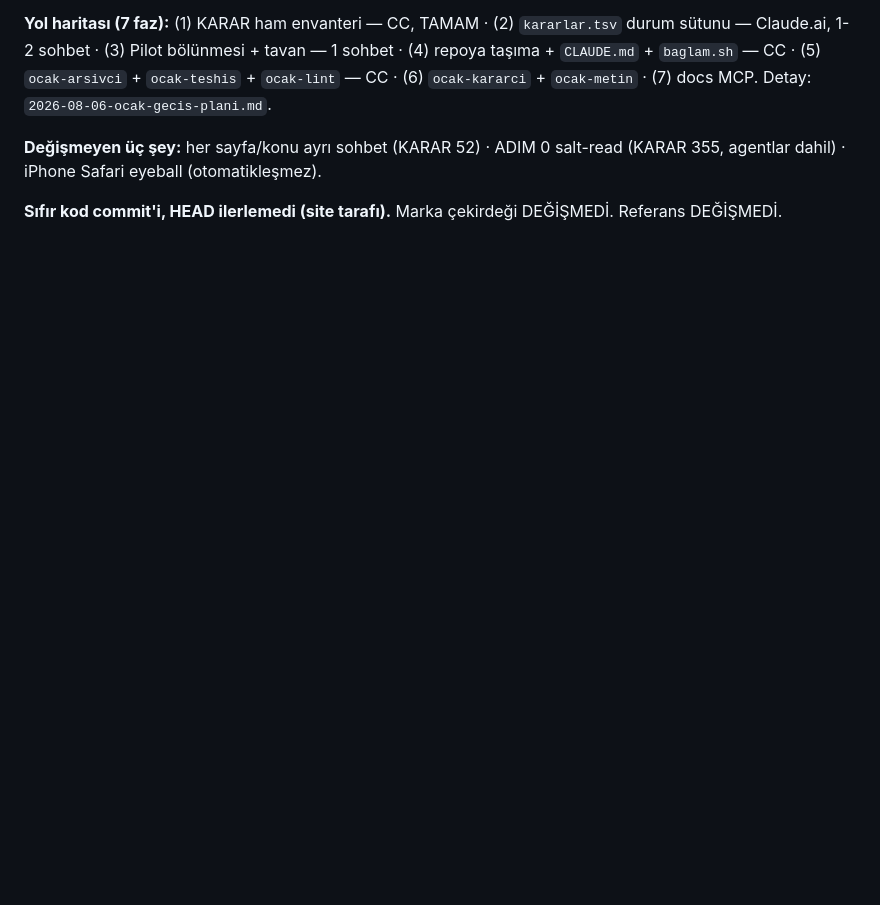
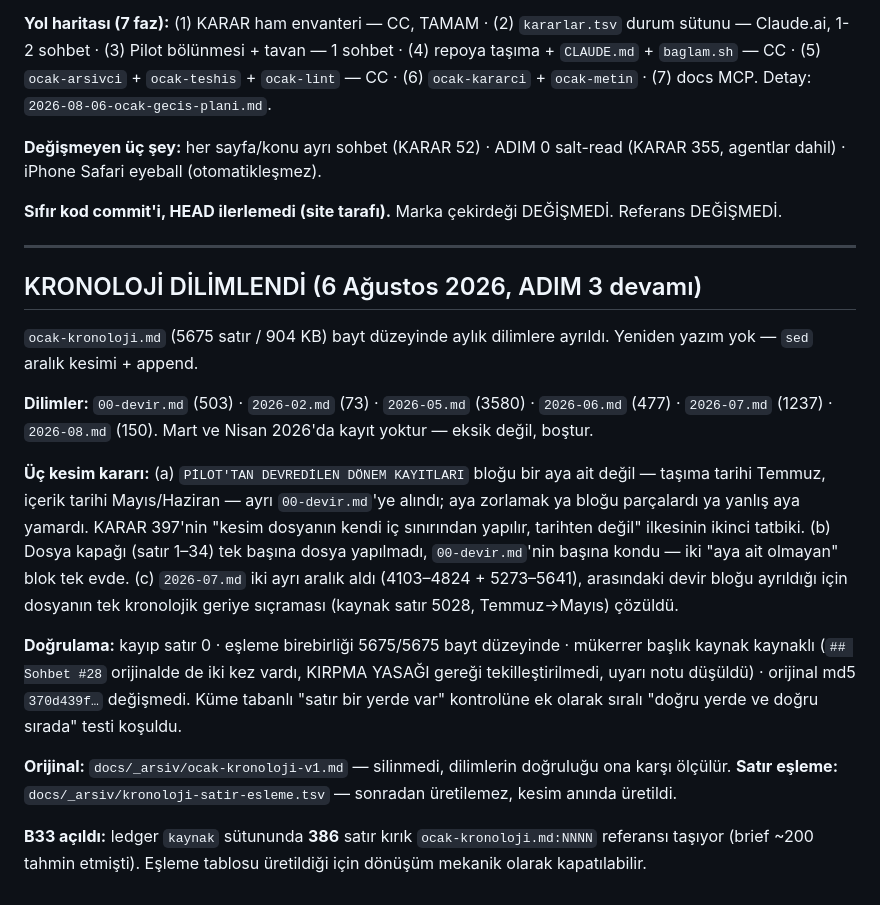
Before and after one commit to hlaorpz/ocak, a Markdown page: docs/90-kronoloji/2026-08.md, the part around the change. GitHub-like rendering; blank space fills up the shorter version.

```diff
--- a/docs/90-kronoloji/2026-08.md
+++ b/docs/90-kronoloji/2026-08.md
@@ -148,3 +148,39 @@ anlatır; çelişki varsa `01-kararlar.tsv` ve `00-durum.md` üstündür.*
 **Değişmeyen üç şey:** her sayfa/konu ayrı sohbet (KARAR 52) · ADIM 0 salt-read (KARAR 355, agentlar dahil) · iPhone Safari eyeball (otomatikleşmez).
 
 **Sıfır kod commit'i, HEAD ilerlemedi (site tarafı).** Marka çekirdeği DEĞİŞMEDİ. Referans DEĞİŞMEDİ.
+
+---
+
+## KRONOLOJİ DİLİMLENDİ (6 Ağustos 2026, ADIM 3 devamı)
+
+`ocak-kronoloji.md` (5675 satır / 904 KB) bayt düzeyinde aylık dilimlere
+ayrıldı. Yeniden yazım yok — `sed` aralık kesimi + append.
+
+**Dilimler:** `00-devir.md` (503) · `2026-02.md` (73) · `2026-05.md` (3580) ·
+`2026-06.md` (477) · `2026-07.md` (1237) · `2026-08.md` (150).
+Mart ve Nisan 2026'da kayıt yoktur — eksik değil, boştur.
+
+**Üç kesim kararı:** (a) `PİLOT'TAN DEVREDİLEN DÖNEM KAYITLARI` bloğu bir aya
+ait değil — taşıma tarihi Temmuz, içerik tarihi Mayıs/Haziran — ayrı
+`00-devir.md`'ye alındı; aya zorlamak ya bloğu parçalardı ya yanlış aya
+yamardı. KARAR 397'nin "kesim dosyanın kendi iç sınırından yapılır, tarihten
+değil" ilkesinin ikinci tatbiki. (b) Dosya kapağı (satır 1–34) tek başına
+dosya yapılmadı, `00-devir.md`'nin başına kondu — iki "aya ait olmayan" blok
+tek evde. (c) `2026-07.md` iki ayrı aralık aldı (4103–4824 + 5273–5641),
+arasındaki devir bloğu ayrıldığı için dosyanın tek kronolojik geriye
+sıçraması (kaynak satır 5028, Temmuz→Mayıs) çözüldü.
+
+**Doğrulama:** kayıp satır 0 · eşleme birebirliği 5675/5675 bayt düzeyinde ·
+mükerrer başlık kaynak kaynaklı (`## Sohbet #28` orijinalde de iki kez vardı,
+KIRPMA YASAĞI gereği tekilleştirilmedi, uyarı notu düşüldü) · orijinal md5
+`370d439f…` değişmedi. Küme tabanlı "satır bir yerde var" kontrolüne ek
+olarak sıralı "doğru yerde ve doğru sırada" testi koşuldu.
+
+**Orijinal:** `docs/_arsiv/ocak-kronoloji-v1.md` — silinmedi, dilimlerin
+doğruluğu ona karşı ölçülür.
+**Satır eşleme:** `docs/_arsiv/kronoloji-satir-esleme.tsv` — sonradan
+üretilemez, kesim anında üretildi.
+
+**B33 açıldı:** ledger `kaynak` sütununda **386** satır kırık
+`ocak-kronoloji.md:NNNN` referansı taşıyor (brief ~200 tahmin etmişti).
+Eşleme tablosu üretildiği için dönüşüm mekanik olarak kapatılabilir.
```
Also changed, not shown: docs/_arsiv/2026-08-06-adim3b-acilis-paketi.md (added, +156 -0 lines), docs/_arsiv/2026-08-06-brief-kronoloji-dilimleme.md (added, +230 -0 lines).
